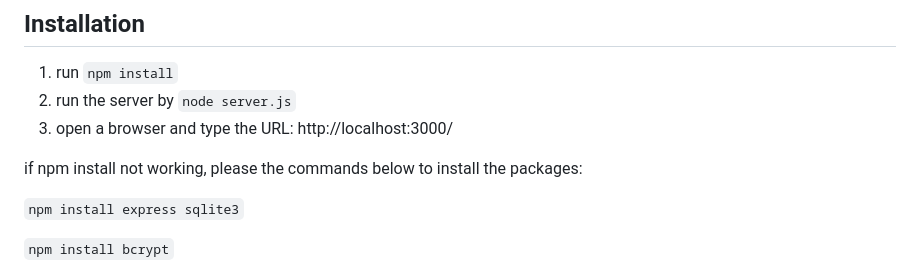
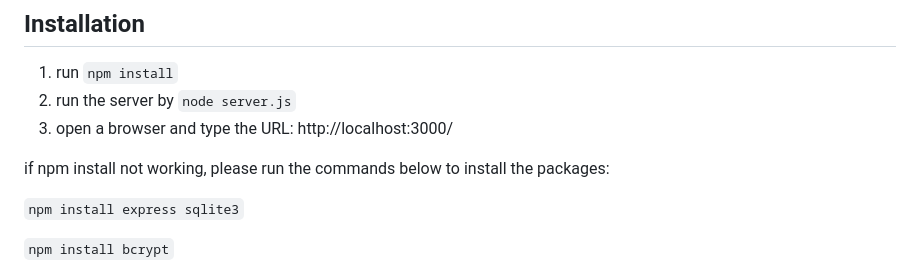
Before and after one commit to Hanzhuo-Gong/CS-6387-Assignment-2, a Markdown page: README.MD, the part around the change. Rendered like a GitHub page.

```diff
--- a/README.MD
+++ b/README.MD
@@ -13,7 +13,7 @@ This project is a demonstration of SQL Injection vulnerabilities and how to miti
 2. run the server by `node server.js`
 3. open a browser and type the URL: http://localhost:3000/
 
-if npm install not working, please the commands below to install the packages:
+if npm install not working, please run the commands below to install the packages:
 
 `npm install express sqlite3`
 
```
